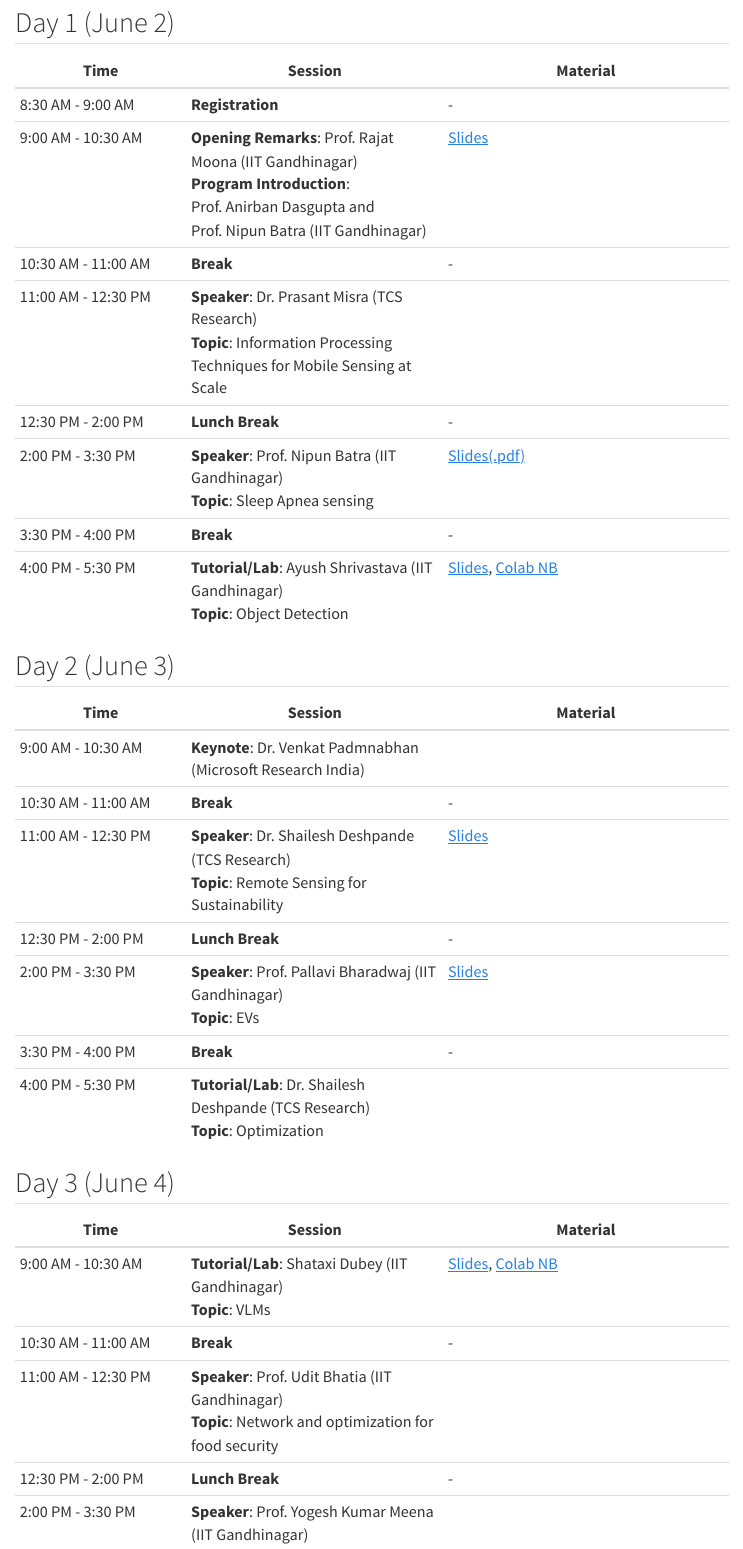
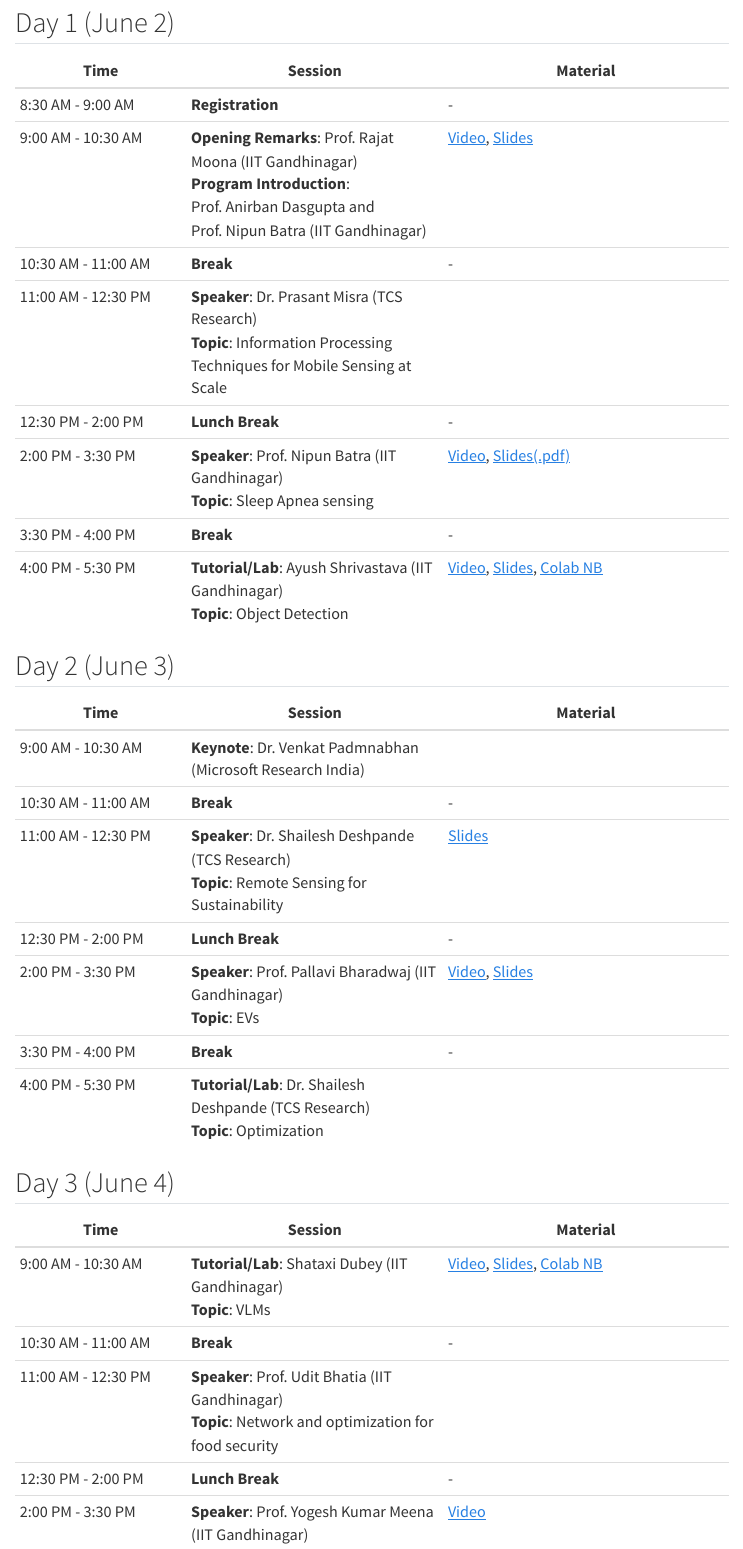
Before and after one commit to sustainability-lab/acm-summer-2025, a Quarto document (schedule.qmd): the page in a window 1100 px wide, from 130 px down. Rendered offline with R 4.5, knitr and Pandoc in place of Quarto, with nearby package versions; menus at the side of the page are left out.

Commit message:
added video links and corrected schedule

```diff
--- a/schedule.qmd
+++ b/schedule.qmd
@@ -15,13 +15,13 @@ title: ""
 | Time | Session | Material |
 |------|---------|----------|
 | 8:30 AM - 9:00 AM | **Registration** | - |
-| 9:00 AM - 10:30 AM | **Opening Remarks**: Prof. Rajat Moona (IIT Gandhinagar)<br>**Program Introduction**: Prof. Anirban Dasgupta and Prof. Nipun Batra (IIT Gandhinagar) | [Slides](slides/day1/ACM%20India%20Summer%20School.pdf) |
+| 9:00 AM - 10:30 AM | **Opening Remarks**: Prof. Rajat Moona (IIT Gandhinagar)<br>**Program Introduction**: Prof. Anirban Dasgupta and Prof. Nipun Batra (IIT Gandhinagar) | [Video](https://www.youtube.com/watch?v=oH5n0LUF9YA&list=PLZ_buidQ2ipmfOZRKb999cGN1syNc_jnN&index=1&pp=iAQB), [Slides](slides/day1/ACM%20India%20Summer%20School.pdf) |
 | 10:30 AM - 11:00 AM | **Break** | - |
 | 11:00 AM - 12:30 PM | **Speaker**: Dr. Prasant Misra (TCS Research)<br>**Topic**: Information Processing Techniques for Mobile Sensing at Scale |  |
 | 12:30 PM - 2:00 PM | **Lunch Break** | - |
-| 2:00 PM - 3:30 PM | **Speaker**: Prof. Nipun Batra (IIT Gandhinagar)<br>**Topic**: Sleep Apnea sensing |[Slides(.pdf)](slides/day1/NB-ACM-Summer-School-Health.pdf) |
+| 2:00 PM - 3:30 PM | **Speaker**: Prof. Nipun Batra (IIT Gandhinagar)<br>**Topic**: Sleep Apnea sensing | [Video](https://www.youtube.com/watch?v=znZnA5Fu_yM&list=PLZ_buidQ2ipmfOZRKb999cGN1syNc_jnN&index=3&pp=iAQB), [Slides(.pdf)](slides/day1/NB-ACM-Summer-School-Health.pdf) |
 | 3:30 PM - 4:00 PM | **Break** | - |
-| 4:00 PM - 5:30 PM | **Tutorial/Lab**: Ayush Shrivastava (IIT Gandhinagar)<br>**Topic**: Object Detection | [Slides](slides/day1/Tut1_ObjectDetection.pdf), [Colab NB](https://colab.research.google.com/drive/1hqSMygfTDa3XC2YkjqBD3wBrHshCXVK7?usp=chrome_ntp) |
+| 4:00 PM - 5:30 PM | **Tutorial/Lab**: Ayush Shrivastava (IIT Gandhinagar)<br>**Topic**: Object Detection | [Video](https://www.youtube.com/watch?v=d-5qFLUMlys&list=PLZ_buidQ2ipmfOZRKb999cGN1syNc_jnN&index=2&pp=iAQB0gcJCd4JAYcqIYzv), [Slides](slides/day1/Tut1_ObjectDetection.pdf), [Colab NB](https://colab.research.google.com/drive/1hqSMygfTDa3XC2YkjqBD3wBrHshCXVK7?usp=chrome_ntp) |
 
 ## Day 2 (June 3)
 
@@ -31,7 +31,7 @@ title: ""
 | 10:30 AM - 11:00 AM | **Break** | - |
 | 11:00 AM - 12:30 PM | **Speaker**: Dr. Shailesh Deshpande (TCS Research)<br>**Topic**: Remote Sensing for Sustainability | [Slides](slides/day2/Remote%20sensing%20for%20sustainability_3june2025_IITGN_ShaileshDeshpande.pdf) |
 | 12:30 PM - 2:00 PM | **Lunch Break** | - |
-| 2:00 PM - 3:30 PM | **Speaker**: Prof. Pallavi Bharadwaj (IIT Gandhinagar)<br>**Topic**: EVs | [Slides](slides/day2/ACM%20Summer%20school%20Battery%20Performance%20Optimization%20Slides.pdf) |
+| 2:00 PM - 3:30 PM | **Speaker**: Prof. Pallavi Bharadwaj (IIT Gandhinagar)<br>**Topic**: EVs |[Video](https://www.youtube.com/watch?v=df_5zNInhlM&list=PLZ_buidQ2ipmfOZRKb999cGN1syNc_jnN&index=4&pp=iAQB), [Slides](slides/day2/ACM%20Summer%20school%20Battery%20Performance%20Optimization%20Slides.pdf) |
 | 3:30 PM - 4:00 PM | **Break** | - |
 | 4:00 PM - 5:30 PM | **Tutorial/Lab**: Dr. Shailesh Deshpande (TCS Research)<br>**Topic**: Optimization |  |
 
@@ -39,9 +39,9 @@ title: ""
 
 | Time | Session | Material |
 |------|---------|----------|
-| 9:00 AM - 10:30 AM | **Tutorial/Lab**: Shataxi Dubey (IIT Gandhinagar)<br>**Topic**: VLMs | [Slides](slides/day3/acm_vlm_tutorial_slides.pdf), [Colab NB](https://colab.research.google.com/drive/1Tx3onYjNpe4PPR1m4pMvOrWLPglwY3p8?usp=sharing) |
+| 9:00 AM - 10:30 AM | **Tutorial/Lab**: Shataxi Dubey (IIT Gandhinagar)<br>**Topic**: VLMs |[Video](https://www.youtube.com/watch?v=OgGh9DaPG4g&list=PLZ_buidQ2ipmfOZRKb999cGN1syNc_jnN&index=5&pp=iAQB), [Slides](slides/day3/acm_vlm_tutorial_slides.pdf), [Colab NB](https://colab.research.google.com/drive/1Tx3onYjNpe4PPR1m4pMvOrWLPglwY3p8?usp=sharing) |
 | 10:30 AM - 11:00 AM | **Break** | - |
 | 11:00 AM - 12:30 PM | **Speaker**: Prof. Udit Bhatia (IIT Gandhinagar)<br>**Topic**: Network and optimization for food security |  |
 | 12:30 PM - 2:00 PM | **Lunch Break** | - |
-| 2:00 PM - 3:30 PM | **Speaker**: Prof. Yogesh Kumar Meena (IIT Gandhinagar)<br>**Topic**: Accessibility interfaces and emerging markets |  |
+| 2:00 PM - 3:30 PM | **Speaker**: Prof. Yogesh Kumar Meena (IIT Gandhinagar)<br>**Topic**: Accessibility interfaces and emerging markets | [Video](https://www.youtube.com/watch?v=wVnD31_m42E&list=PLZ_buidQ2ipmfOZRKb999cGN1syNc_jnN&index=6&pp=iAQB) |
 | 3:30 PM - 4:00 PM | **Break** | - |
```
Also changed, not shown: schedule.qmd (13 more changed lines).
